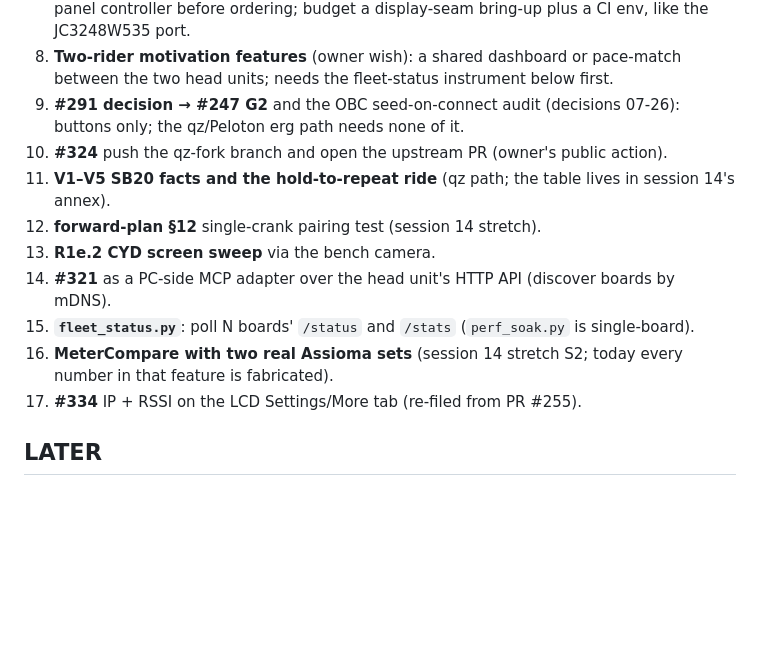
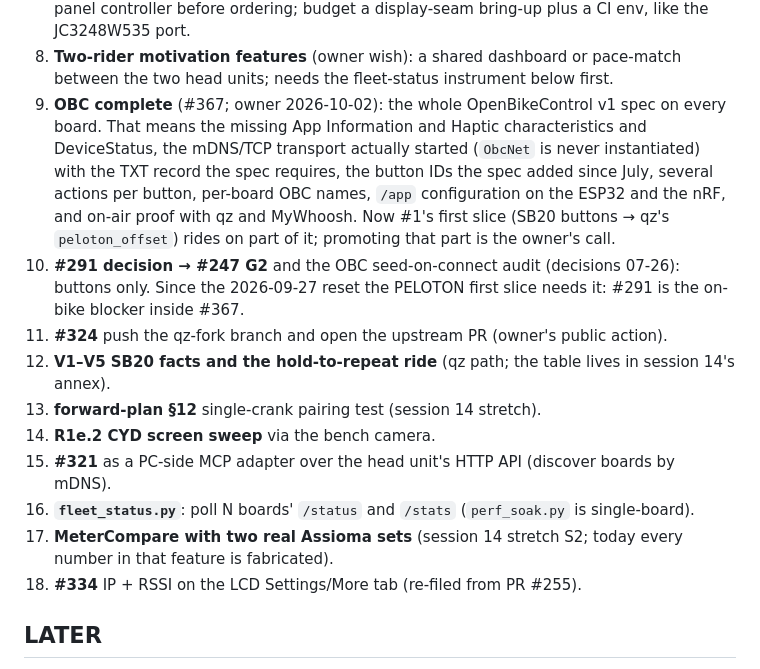
Before and after one commit to cauldnz/SB20-power-proxy, a Markdown page: ROADMAP.md, the part around the change. GitHub-like rendering; blank space fills up the shorter version.

Commit message:
docs(roadmap): OBC complete (#367) joins Next at 9
- Next 9: the whole OpenBikeControl v1 spec on every board (the owner's
  ask of 2026-10-02), tracked as #367.
- Next 10 (#291 -> #247 G2): its "the qz/Peloton erg path needs none of
  it" was overtaken by the 2026-09-27 reset; the PELOTON first slice now
  rides on the button path, and #291 is its on-bike blocker.
- Items after it renumbered 11-18; nothing cites them by number.

Co-Authored-By: Claude Opus 5.5 <noreply@anthropic.com>

```diff
--- a/ROADMAP.md
+++ b/ROADMAP.md
@@ -66,17 +66,23 @@ primary erg driver and qz/Peloton is kept; rides happen together and apart; peda
    before ordering; budget a display-seam bring-up plus a CI env, like the JC3248W535 port.
 8. **Two-rider motivation features** (owner wish): a shared dashboard or pace-match between the two
    head units; needs the fleet-status instrument below first.
-9. **#291 decision → #247 G2** and the OBC seed-on-connect audit (decisions 07-26): buttons only;
-   the qz/Peloton erg path needs none of it.
-10. **#324** push the qz-fork branch and open the upstream PR (owner's public action).
-11. **V1–V5 SB20 facts and the hold-to-repeat ride** (qz path; the table lives in session 14's annex).
-12. **forward-plan §12** single-crank pairing test (session 14 stretch).
-13. **R1e.2 CYD screen sweep** via the bench camera.
-14. **#321** as a PC-side MCP adapter over the head unit's HTTP API (discover boards by mDNS).
-15. **`fleet_status.py`**: poll N boards' `/status` and `/stats` (`perf_soak.py` is single-board).
-16. **MeterCompare with two real Assioma sets** (session 14 stretch S2; today every number in that
+9. **OBC complete** (#367; owner 2026-10-02): the whole OpenBikeControl v1 spec on every board. That
+   means the missing App Information and Haptic characteristics and DeviceStatus, the mDNS/TCP transport
+   actually started (`ObcNet` is never instantiated) with the TXT record the spec requires, the button
+   IDs the spec added since July, several actions per button, per-board OBC names, `/app` configuration
+   on the ESP32 and the nRF, and on-air proof with qz and MyWhoosh. Now #1's first slice (SB20 buttons
+   → qz's `peloton_offset`) rides on part of it; promoting that part is the owner's call.
+10. **#291 decision → #247 G2** and the OBC seed-on-connect audit (decisions 07-26): buttons only.
+   Since the 2026-09-27 reset the PELOTON first slice needs it: #291 is the on-bike blocker inside #367.
+11. **#324** push the qz-fork branch and open the upstream PR (owner's public action).
+12. **V1–V5 SB20 facts and the hold-to-repeat ride** (qz path; the table lives in session 14's annex).
+13. **forward-plan §12** single-crank pairing test (session 14 stretch).
+14. **R1e.2 CYD screen sweep** via the bench camera.
+15. **#321** as a PC-side MCP adapter over the head unit's HTTP API (discover boards by mDNS).
+16. **`fleet_status.py`**: poll N boards' `/status` and `/stats` (`perf_soak.py` is single-board).
+17. **MeterCompare with two real Assioma sets** (session 14 stretch S2; today every number in that
     feature is fabricated).
-17. **#334** IP + RSSI on the LCD Settings/More tab (re-filed from PR #255).
+18. **#334** IP + RSSI on the LCD Settings/More tab (re-filed from PR #255).
 
 ## LATER
 
```
